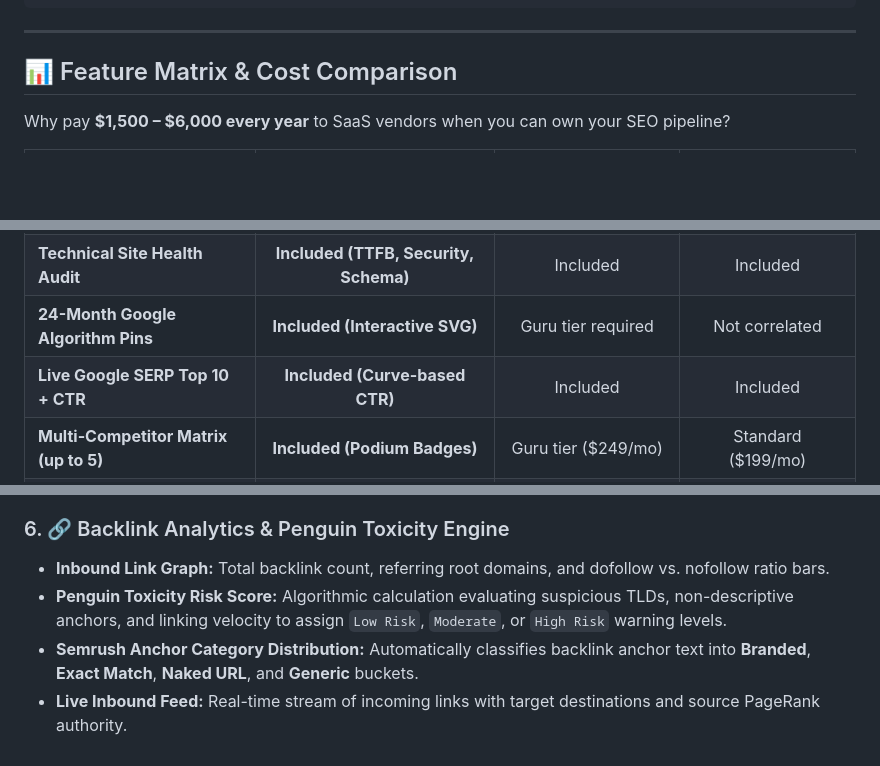
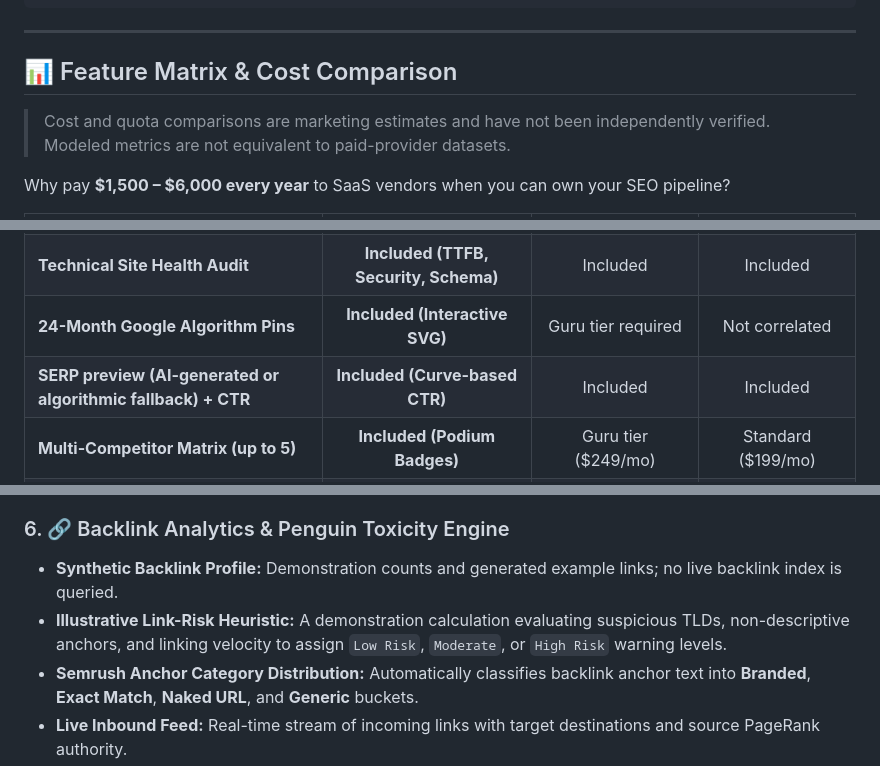
Before and after one commit to mightyalok00/open-semrush, a Markdown page: README.md, 3 parts joined by grey strips. Drawn GitHub-style; blank space fills up the shorter version.

```diff
--- a/README.md
+++ b/README.md
@@ -73,6 +75,8 @@
 
 ## 📊 Feature Matrix & Cost Comparison
 
+> Cost and quota comparisons are marketing estimates and have not been independently verified. Modeled metrics are not equivalent to paid-provider datasets.
+
 Why pay **$1,500 – $6,000 every year** to SaaS vendors when you can own your SEO pipeline?
 
 | Feature / Capability | 🚀 **Open Semrush** | 🟧 **Semrush (Pro/Guru)** | 🟦 **Ahrefs (Lite/Std)** |
@@ -82,7 +86,7 @@ Why pay **$1,500 – $6,000 every year** to SaaS vendors when you can own your S
 | **Data Privacy & Telemetry** | **100% Local / Self-Hosted** | Third-party tracking | Third-party tracking |
 | **Technical Site Health Audit** | **Included (TTFB, Security, Schema)** | Included | Included |
 | **24-Month Google Algorithm Pins** | **Included (Interactive SVG)** | Guru tier required | Not correlated |
-| **Live Google SERP Top 10 + CTR** | **Included (Curve-based CTR)** | Included | Included |
+| **SERP preview (AI-generated or algorithmic fallback) + CTR** | **Included (Curve-based CTR)** | Included | Included |
 | **Multi-Competitor Matrix (up to 5)** | **Included (Podium Badges)** | Guru tier ($249/mo) | Standard ($199/mo) |
 | **Interactive SVG Venn Diagram** | **Included (Clickable Nav)** | Static table only | Static table only |
 | **Penguin Toxicity Risk Score** | **Included** | Guru tier ($249/mo) | Separate add-on |
@@ -129,8 +133,8 @@ Why pay **$1,500 – $6,000 every year** to SaaS vendors when you can own your S
 - **⚡ Outrank Plan:** Produces an AI-crafted content blueprint with recommended title, word count, and H1/H2/H3 outline.
 
 ### 6. 🔗 Backlink Analytics & Penguin Toxicity Engine
-- **Inbound Link Graph:** Total backlink count, referring root domains, and dofollow vs. nofollow ratio bars.
-- **Penguin Toxicity Risk Score:** Algorithmic calculation evaluating suspicious TLDs, non-descriptive anchors, and linking velocity to assign `Low Risk`, `Moderate`, or `High Risk` warning levels.
+- **Synthetic Backlink Profile:** Demonstration counts and generated example links; no live backlink index is queried.
+- **Illustrative Link-Risk Heuristic:** A demonstration calculation evaluating suspicious TLDs, non-descriptive anchors, and linking velocity to assign `Low Risk`, `Moderate`, or `High Risk` warning levels.
 - **Semrush Anchor Category Distribution:** Automatically classifies backlink anchor text into **Branded**, **Exact Match**, **Naked URL**, and **Generic** buckets.
 - **Live Inbound Feed:** Real-time stream of incoming links with target destinations and source PageRank authority.
 
```
Also changed, not shown: other parts of README.md (+12 -8 lines).
